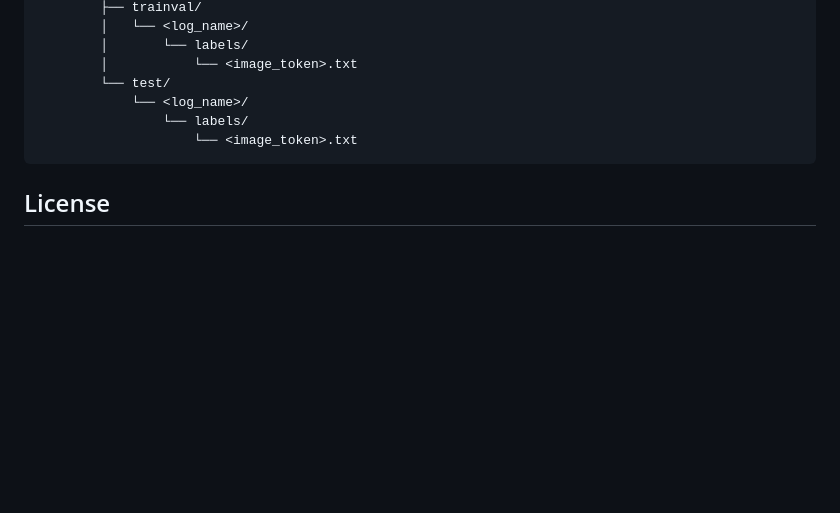
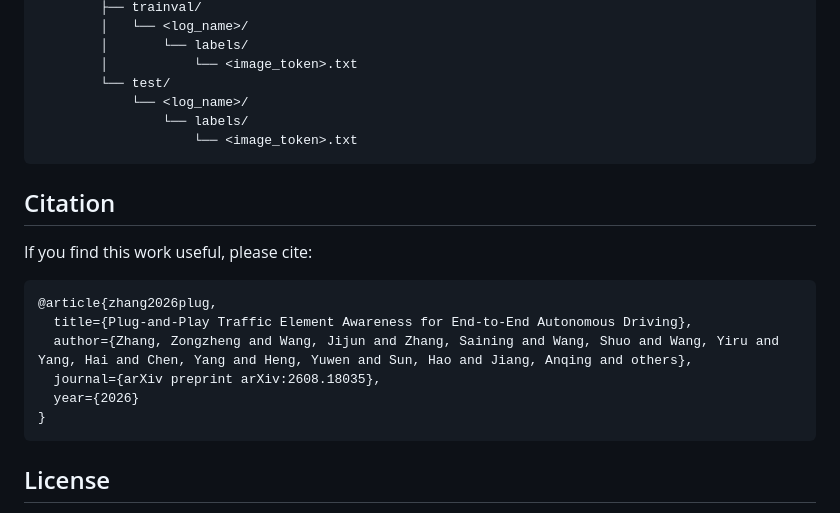
Before and after one commit to ZZongzheng0918/TE-Aware-E2E-AD, a Markdown page: README.md, the part around the change. Rendered like a GitHub page; blank space fills up the shorter version.

Commit message:
Add BibTeX citation to README

````diff
--- a/README.md
+++ b/README.md
@@ -153,6 +153,19 @@ data/
                     └── <image_token>.txt
 ```
 
+## Citation
+
+If you find this work useful, please cite:
+
+```bibtex
+@article{zhang2026plug,
+  title={Plug-and-Play Traffic Element Awareness for End-to-End Autonomous Driving},
+  author={Zhang, Zongzheng and Wang, Jijun and Zhang, Saining and Wang, Shuo and Wang, Yiru and Yang, Hai and Chen, Yang and Heng, Yuwen and Sun, Hao and Jiang, Anqing and others},
+  journal={arXiv preprint arXiv:2608.18035},
+  year={2026}
+}
+```
+
 ## License
 
 This project is released under the [MIT License](LICENSE).
````
